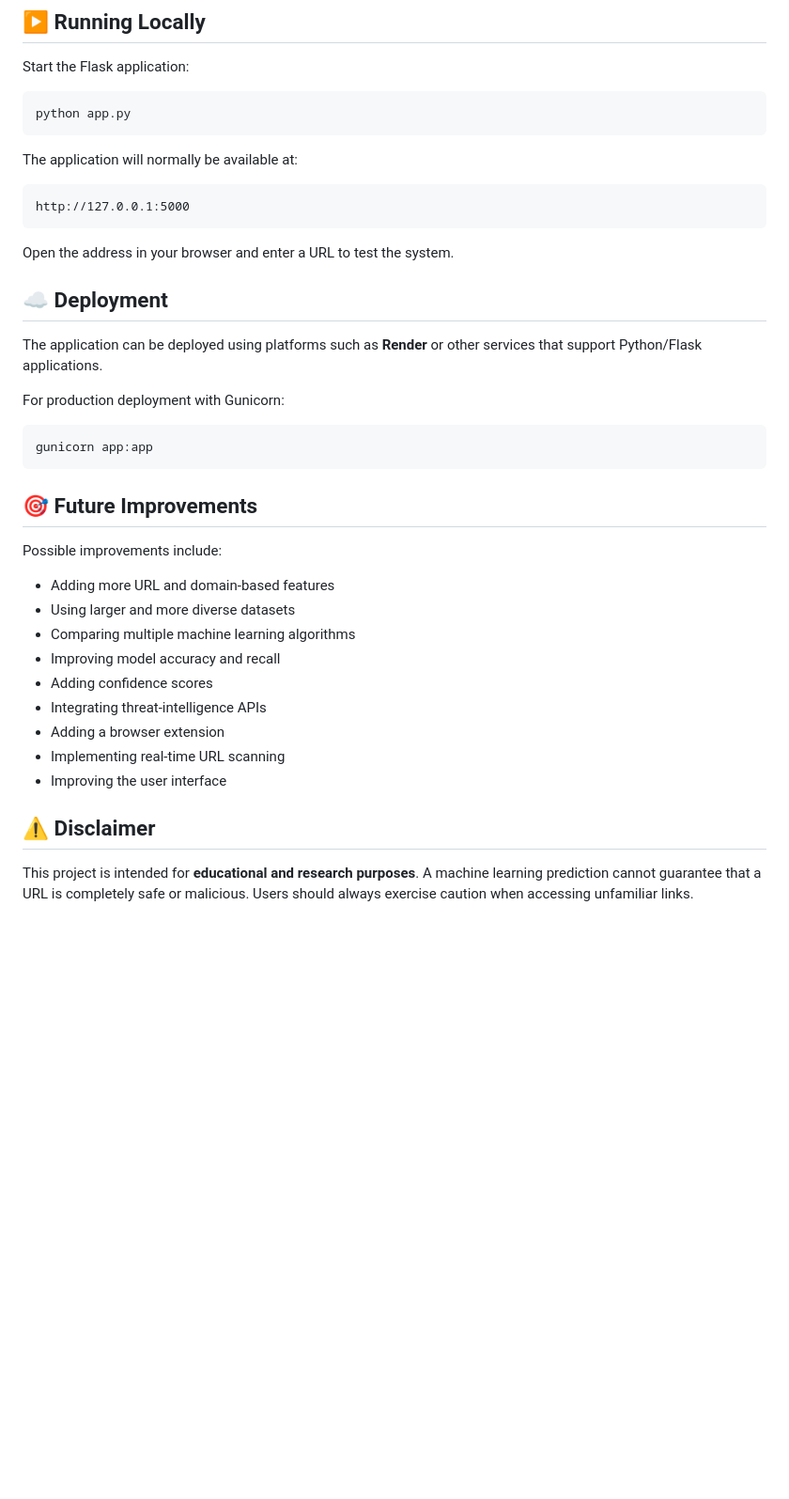
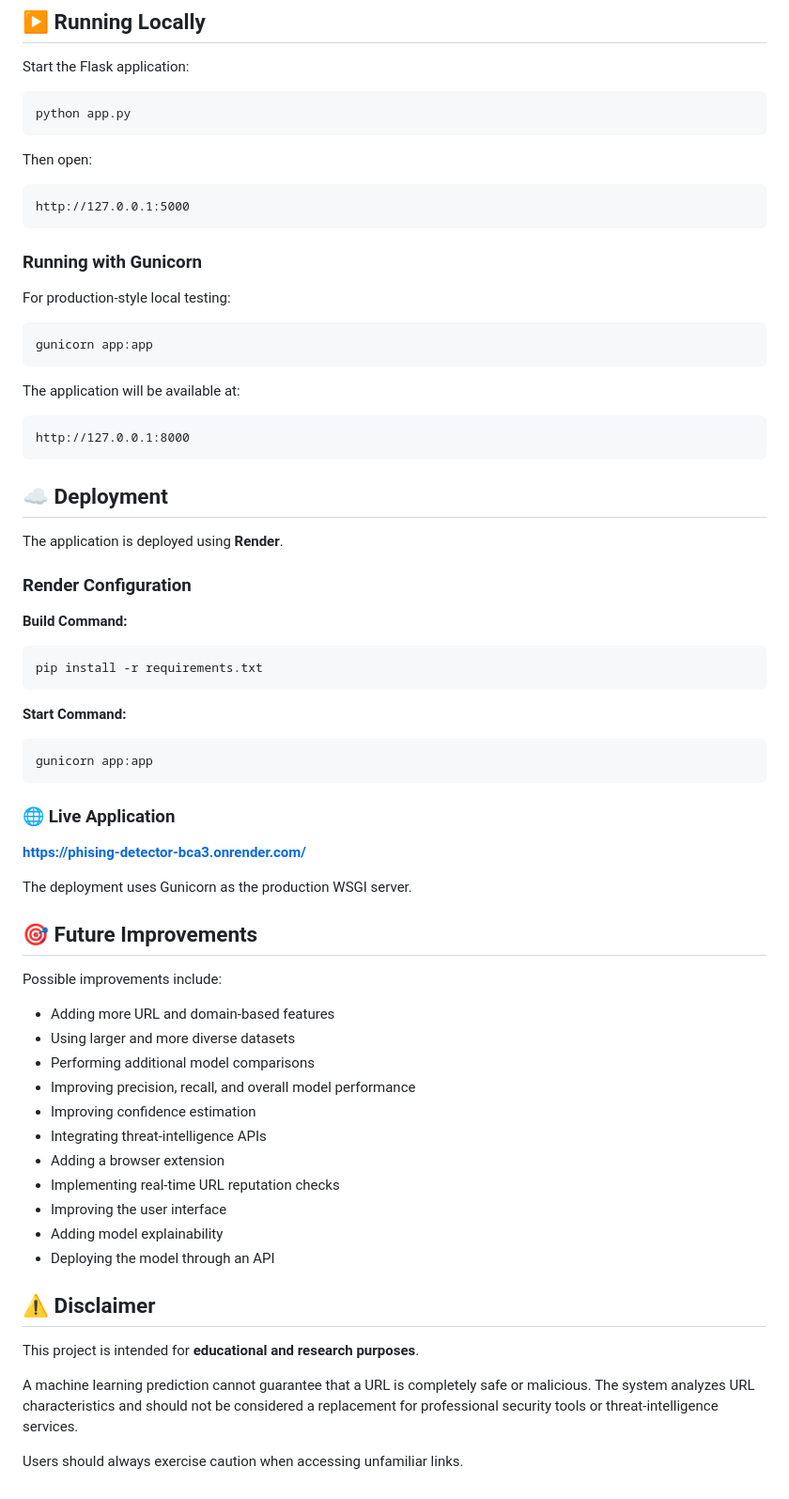
Before and after one commit to rishabrawat9000-ux/phising_detector, a Markdown page: README.md, the part around one of its changes. Shown at 94% size. GitHub-like rendering; blank space fills up the shorter version.

````diff
--- a/README.md
+++ b/README.md
@@ -165,23 +234,49 @@ Start the Flask application:
 python app.py
 ```
 
-The application will normally be available at:
+Then open:
 
 ```text
 http://127.0.0.1:5000
 ```
 
-Open the address in your browser and enter a URL to test the system.
+### Running with Gunicorn
 
-## ☁️ Deployment
-
-The application can be deployed using platforms such as **Render** or other services that support Python/Flask applications.
-
-For production deployment with Gunicorn:
+For production-style local testing:
 
 ```bash
 gunicorn app:app
 ```
+
+The application will be available at:
+
+```text
+http://127.0.0.1:8000
+```
+
+## ☁️ Deployment
+
+The application is deployed using **Render**.
+
+### Render Configuration
+
+**Build Command:**
+
+```bash
+pip install -r requirements.txt
+```
+
+**Start Command:**
+
+```bash
+gunicorn app:app
+```
+
+### 🌐 Live Application
+
+**https://phising-detector-bca3.onrender.com/**
+
+The deployment uses Gunicorn as the production WSGI server.
 
 ## 🎯 Future Improvements
 
@@ -189,14 +284,20 @@ Possible improvements include:
 
 * Adding more URL and domain-based features
 * Using larger and more diverse datasets
-* Comparing multiple machine learning algorithms
-* Improving model accuracy and recall
-* Adding confidence scores
+* Performing additional model comparisons
+* Improving precision, recall, and overall model performance
+* Improving confidence estimation
 * Integrating threat-intelligence APIs
 * Adding a browser extension
-* Implementing real-time URL scanning
+* Implementing real-time URL reputation checks
 * Improving the user interface
+* Adding model explainability
+* Deploying the model through an API
 
 ## ⚠️ Disclaimer
 
-This project is intended for **educational and research purposes**. A machine learning prediction cannot guarantee that a URL is completely safe or malicious. Users should always exercise caution when accessing unfamiliar links.
+This project is intended for **educational and research purposes**.
+
+A machine learning prediction cannot guarantee that a URL is completely safe or malicious. The system analyzes URL characteristics and should not be considered a replacement for professional security tools or threat-intelligence services.
+
+Users should always exercise caution when accessing unfamiliar links.
````
Also changed, not shown: other parts of README.md (+119 -50 lines).
